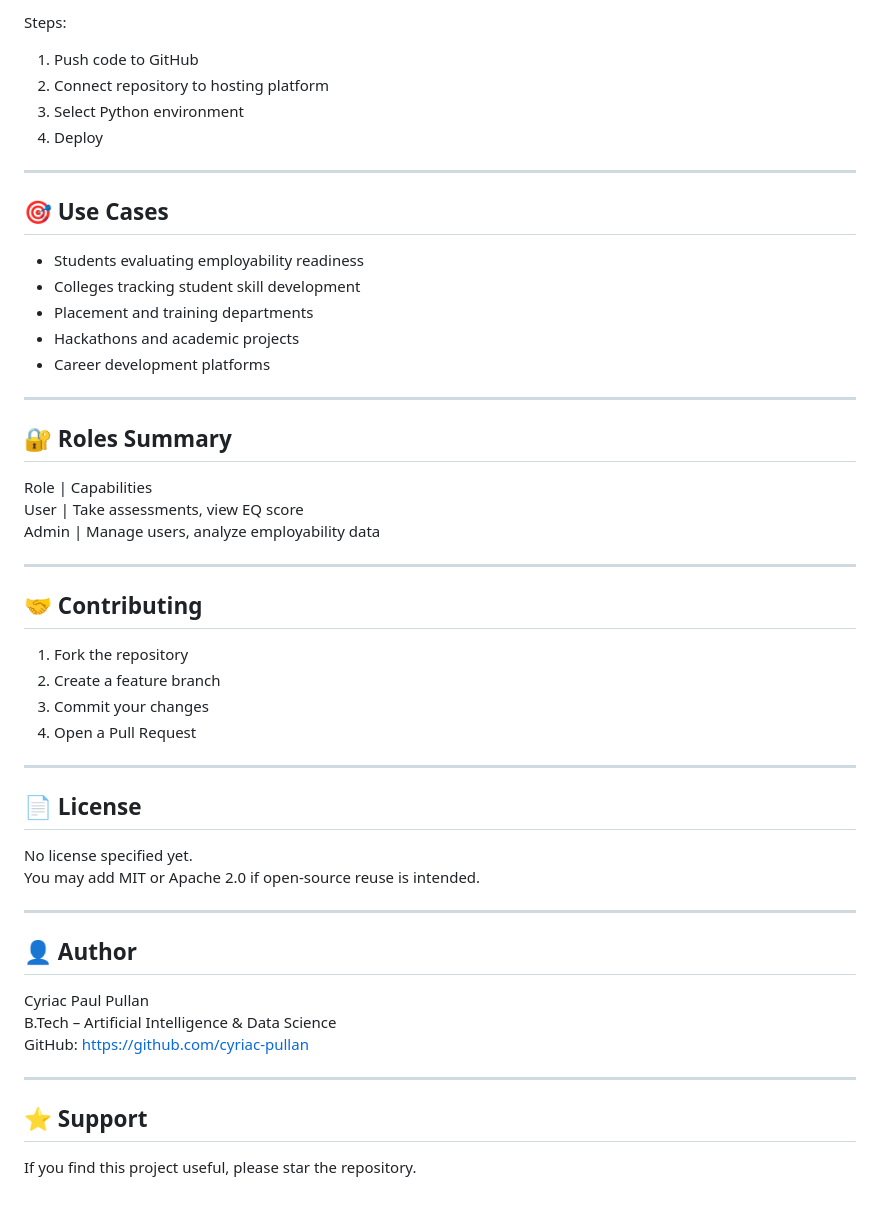
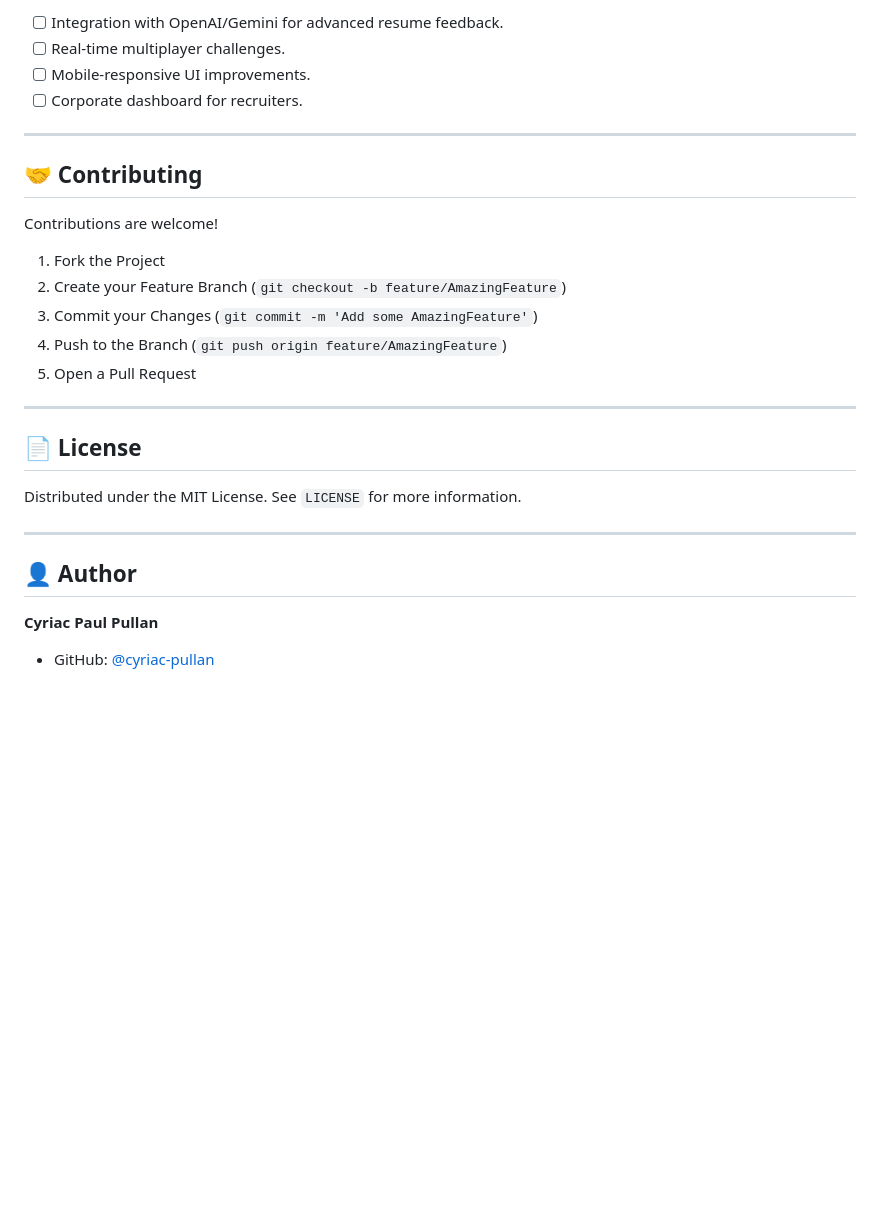
Before and after one commit to cyriac-pullan/Gamified-Employability-Quotient-Analyzer-, a Markdown page: README.md, the part around one of its changes. GitHub-like rendering; blank space fills up the shorter version.

```diff
--- a/README.md
+++ b/README.md
@@ -120,53 +108,28 @@ The project is deployment-ready.
-Steps:
-1. Push code to GitHub
-2. Connect repository to hosting platform
-3. Select Python environment
-4. Deploy
-
----
-
-## 🎯 Use Cases
-
-- Students evaluating employability readiness
-- Colleges tracking student skill development
-- Placement and training departments
-- Hackathons and academic projects
-- Career development platforms
-
----
-
-## 🔐 Roles Summary
-
-Role | Capabilities
-User | Take assessments, view EQ score
-Admin | Manage users, analyze employability data
+*   [ ] Integration with OpenAI/Gemini for advanced resume feedback.
+*   [ ] Real-time multiplayer challenges.
+*   [ ] Mobile-responsive UI improvements.
+*   [ ] Corporate dashboard for recruiters.
 
 ---
 
 ## 🤝 Contributing
 
-1. Fork the repository
-2. Create a feature branch
-3. Commit your changes
-4. Open a Pull Request
+Contributions are welcome!
+1.  Fork the Project
+2.  Create your Feature Branch (`git checkout -b feature/AmazingFeature`)
+3.  Commit your Changes (`git commit -m 'Add some AmazingFeature'`)
+4.  Push to the Branch (`git push origin feature/AmazingFeature`)
+5.  Open a Pull Request
 
 ---
 
 ## 📄 License
 
-No license specified yet.
-You may add MIT or Apache 2.0 if open-source reuse is intended.
+Distributed under the MIT License. See `LICENSE` for more information.
 
 ---
 
 ## 👤 Author
 
-Cyriac Paul Pullan
-B.Tech – Artificial Intelligence & Data Science
-GitHub: https://github.com/cyriac-pullan
-
----
-
-## ⭐ Support
-
-If you find this project useful, please star the repository.
+**Cyriac Paul Pullan**
+*   GitHub: [@cyriac-pullan](https://github.com/cyriac-pullan)
```
Also changed, not shown: other parts of README.md (+88 -100 lines).
